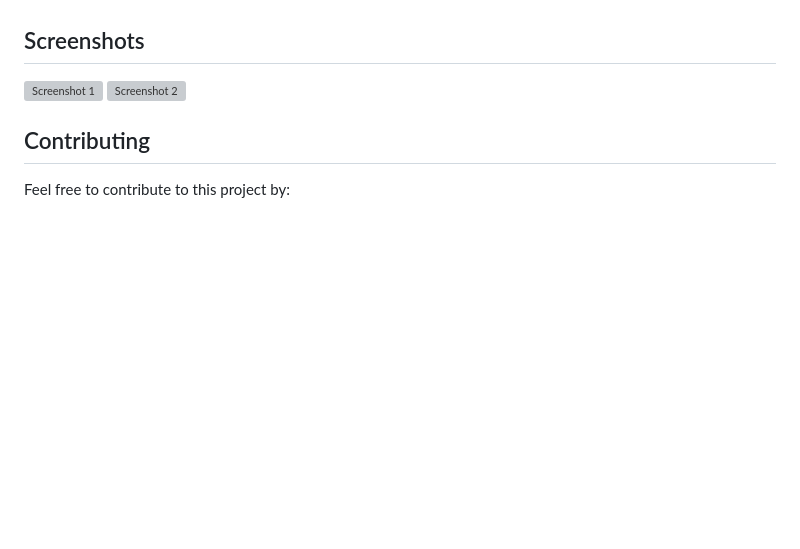
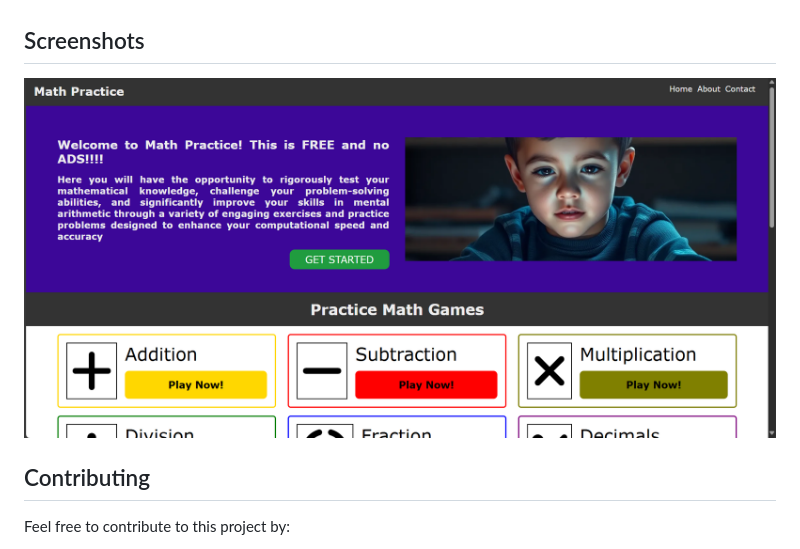
Before and after one commit to xyrusL/mentalpractice, a Markdown page: README.md, the part around the change. GitHub-like rendering; pictures changed too: images/ss1.png (added); blank space fills up the shorter version; grey boxes are pictures that could not be loaded.

```diff
--- a/README.md
+++ b/README.md
@@ -80,8 +80,7 @@ A tool designed to enhance mathematical skills through interactive practice exer
 
 ## Screenshots
 
-![Screenshot 1](path/to/screenshot1.png)
-![Screenshot 2](path/to/screenshot2.png)
+![Screenshot 1](./images/ss1.png)
 
 ## Contributing
 
```
